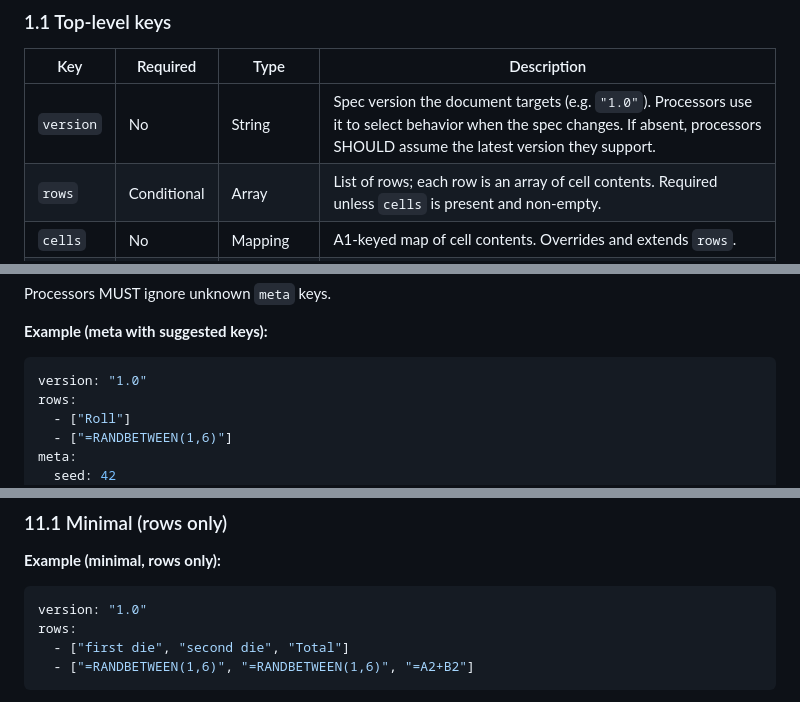
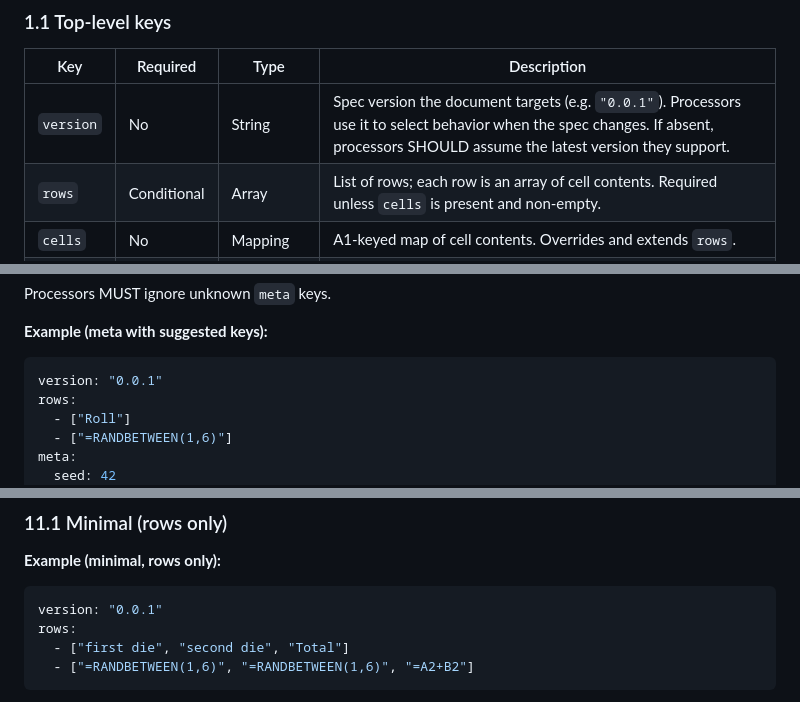
Before and after one commit to y-rosenthal/yrXlsim, a Markdown page: YAML-SPEC.md, 3 parts joined by grey strips. Rendered like a GitHub page.

````diff
--- a/YAML-SPEC.md
+++ b/YAML-SPEC.md
@@ -16,7 +16,7 @@ A valid sheet document is a single YAML mapping (object) at the root. All keys a
 
 | Key       | Required | Type   | Description |
 |-----------|----------|--------|--------------|
-| `version` | No      | String | Spec version the document targets (e.g. `"1.0"`). Processors use it to select behavior when the spec changes. If absent, processors SHOULD assume the latest version they support. |
+| `version` | No      | String | Spec version the document targets (e.g. `"0.0.1"`). Processors use it to select behavior when the spec changes. If absent, processors SHOULD assume the latest version they support. |
 | `rows`    | Conditional | Array | List of rows; each row is an array of cell contents. Required unless `cells` is present and non-empty. |
 | `cells`   | No      | Mapping | A1-keyed map of cell contents. Overrides and extends `rows`. |
 | `fill`    | No      | Array  | List of fill (expand) operations: copy a row, column, or cell range with formula references adjusted. See §4. |
@@ -417,7 +417,7 @@ Processors MUST ignore unknown `meta` keys.
 **Example (meta with suggested keys):**
 
 ```yaml
-version: "1.0"
+version: "0.0.1"
 rows:
   - ["Roll"]
   - ["=RANDBETWEEN(1,6)"]
@@ -476,7 +476,7 @@ Every example below is labeled with **Example** (or **Example (…)**) so that a
 **Example (minimal, rows only):**
 
 ```yaml
-version: "1.0"
+version: "0.0.1"
 rows:
   - ["first die", "second die", "Total"]
   - ["=RANDBETWEEN(1,6)", "=RANDBETWEEN(1,6)", "=A2+B2"]
````
Also changed, not shown: other parts of YAML-SPEC.md (+7 -7 lines), USER-GUIDE.md (+3 -3 lines).
